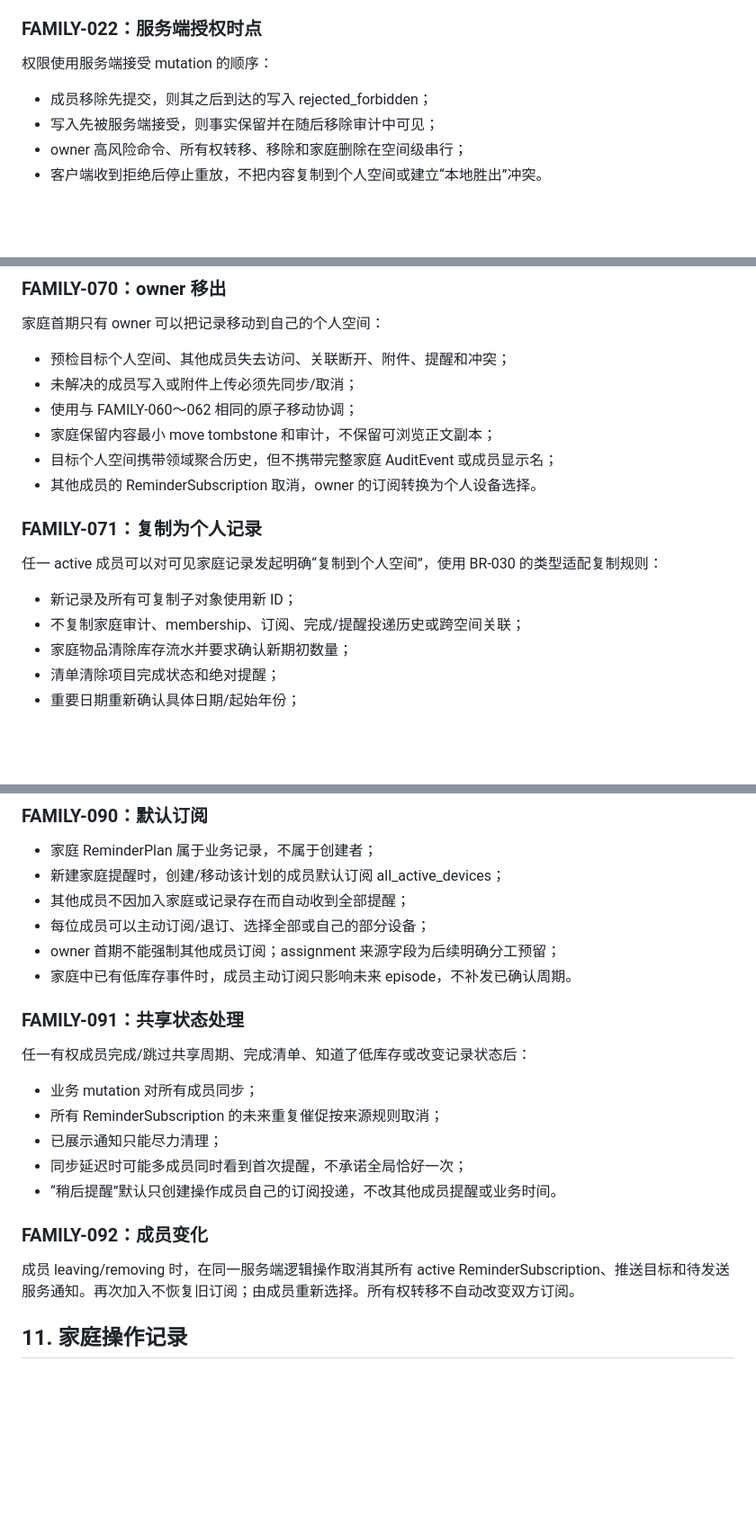
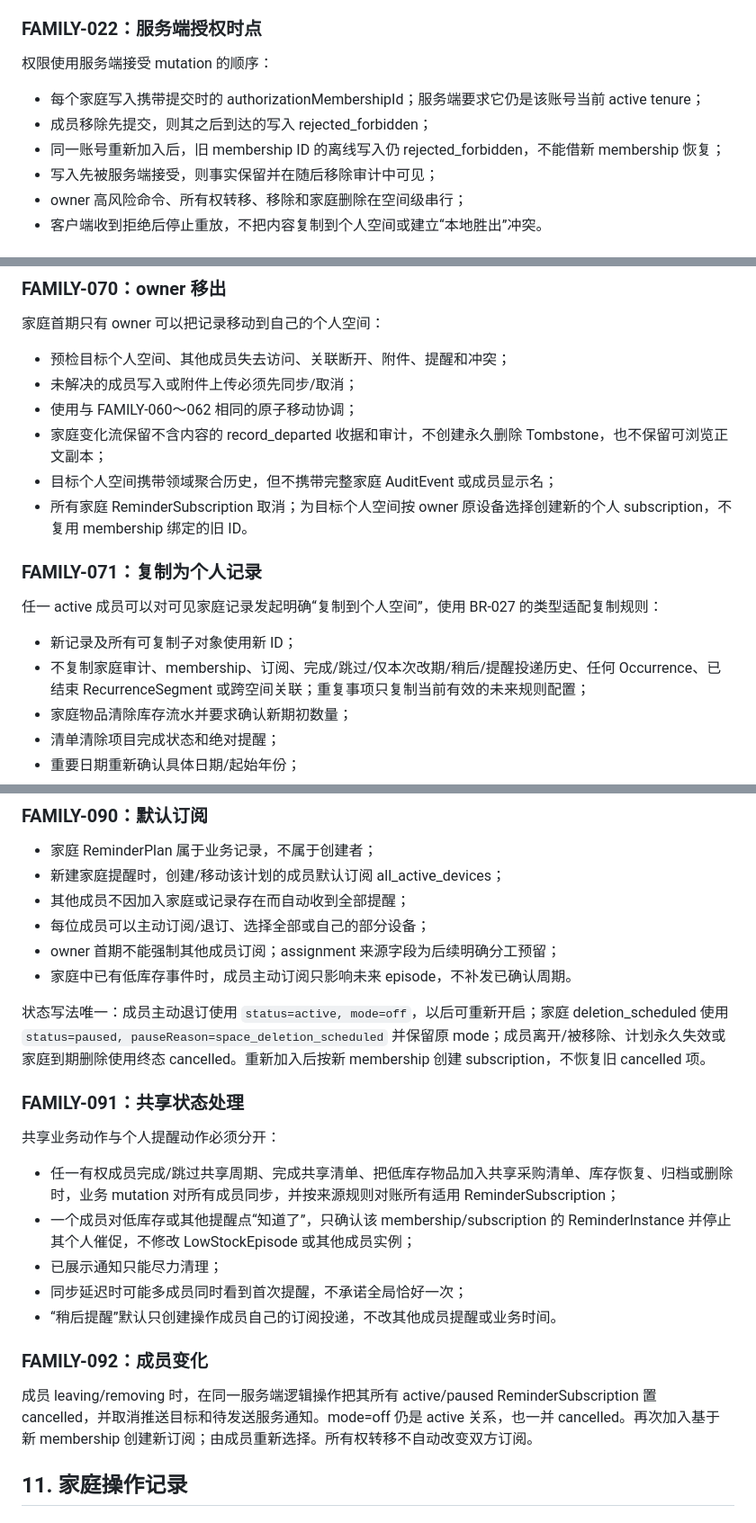
Before and after one commit to VmythV/life-book, a Markdown page: docs/family-sharing.md, 3 parts joined by grey strips. Shown at 90% size. Rendered like a GitHub page; blank space fills up the shorter version.

```diff
--- a/docs/family-sharing.md
+++ b/docs/family-sharing.md
@@ -132,7 +133,9 @@ deletion_scheduled 期间家庭内容只读，禁止邀请、移动、普通编
 
 权限使用服务端接受 mutation 的顺序：
 
+- 每个家庭写入携带提交时的 authorizationMembershipId；服务端要求它仍是该账号当前 active tenure；
 - 成员移除先提交，则其之后到达的写入 rejected_forbidden；
+- 同一账号重新加入后，旧 membership ID 的离线写入仍 rejected_forbidden，不能借新 membership 恢复；
 - 写入先被服务端接受，则事实保留并在随后移除审计中可见；
 - owner 高风险命令、所有权转移、移除和家庭删除在空间级串行；
 - 客户端收到拒绝后停止重放，不把内容复制到个人空间或建立“本地胜出”冲突。
@@ -290,16 +294,16 @@ preflight
 - 预检目标个人空间、其他成员失去访问、关联断开、附件、提醒和冲突；
 - 未解决的成员写入或附件上传必须先同步/取消；
 - 使用与 FAMILY-060～062 相同的原子移动协调；
-- 家庭保留内容最小 move tombstone 和审计，不保留可浏览正文副本；
+- 家庭变化流保留不含内容的 record_departed 收据和审计，不创建永久删除 Tombstone，也不保留可浏览正文副本；
 - 目标个人空间携带领域聚合历史，但不携带完整家庭 AuditEvent 或成员显示名；
-- 其他成员的 ReminderSubscription 取消，owner 的订阅转换为个人设备选择。
+- 所有家庭 ReminderSubscription 取消；为目标个人空间按 owner 原设备选择创建新的个人 subscription，不复用 membership 绑定的旧 ID。
 
 ### FAMILY-071：复制为个人记录
 
-任一 active 成员可以对可见家庭记录发起明确“复制到个人空间”，使用 BR-030 的类型适配复制规则：
+任一 active 成员可以对可见家庭记录发起明确“复制到个人空间”，使用 BR-027 的类型适配复制规则：
 
 - 新记录及所有可复制子对象使用新 ID；
-- 不复制家庭审计、membership、订阅、完成/提醒投递历史或跨空间关联；
+- 不复制家庭审计、membership、订阅、完成/跳过/仅本次改期/稍后/提醒投递历史、任何 Occurrence、已结束 RecurrenceSegment 或跨空间关联；重复事项只复制当前有效的未来规则配置；
 - 家庭物品清除库存流水并要求确认新期初数量；
 - 清单清除项目完成状态和绝对提醒；
 - 重要日期重新确认具体日期/起始年份；
@@ -349,19 +353,21 @@ preflight
 - owner 首期不能强制其他成员订阅；assignment 来源字段为后续明确分工预留；
 - 家庭中已有低库存事件时，成员主动订阅只影响未来 episode，不补发已确认周期。
 
+状态写法唯一：成员主动退订使用 `status=active, mode=off`，以后可重新开启；家庭 deletion_scheduled 使用 `status=paused, pauseReason=space_deletion_scheduled` 并保留原 mode；成员离开/被移除、计划永久失效或家庭到期删除使用终态 cancelled。重新加入后按新 membership 创建 subscription，不恢复旧 cancelled 项。
+
 ### FAMILY-091：共享状态处理
 
-任一有权成员完成/跳过共享周期、完成清单、知道了低库存或改变记录状态后：
+共享业务动作与个人提醒动作必须分开：
 
-- 业务 mutation 对所有成员同步；
-- 所有 ReminderSubscription 的未来重复催促按来源规则取消；
+- 任一有权成员完成/跳过共享周期、完成共享清单、把低库存物品加入共享采购清单、库存恢复、归档或删除时，业务 mutation 对所有成员同步，并按来源规则对账所有适用 ReminderSubscription；
+- 一个成员对低库存或其他提醒点“知道了”，只确认该 membership/subscription 的 ReminderInstance 并停止其个人催促，不修改 LowStockEpisode 或其他成员实例；
 - 已展示通知只能尽力清理；
 - 同步延迟时可能多成员同时看到首次提醒，不承诺全局恰好一次；
 - “稍后提醒”默认只创建操作成员自己的订阅投递，不改其他成员提醒或业务时间。
 
 ### FAMILY-092：成员变化
 
-成员 leaving/removing 时，在同一服务端逻辑操作取消其所有 active ReminderSubscription、推送目标和待发送服务通知。再次加入不恢复旧订阅；由成员重新选择。所有权转移不自动改变双方订阅。
+成员 leaving/removing 时，在同一服务端逻辑操作把其所有 active/paused ReminderSubscription 置 cancelled，并取消推送目标和待发送服务通知。mode=off 仍是 active 关系，也一并 cancelled。再次加入基于新 membership 创建新订阅；由成员重新选择。所有权转移不自动改变双方订阅。
 
 ## 11. 家庭操作记录
 
```
Also changed, not shown: other parts of docs/family-sharing.md (+22 -19 lines).
